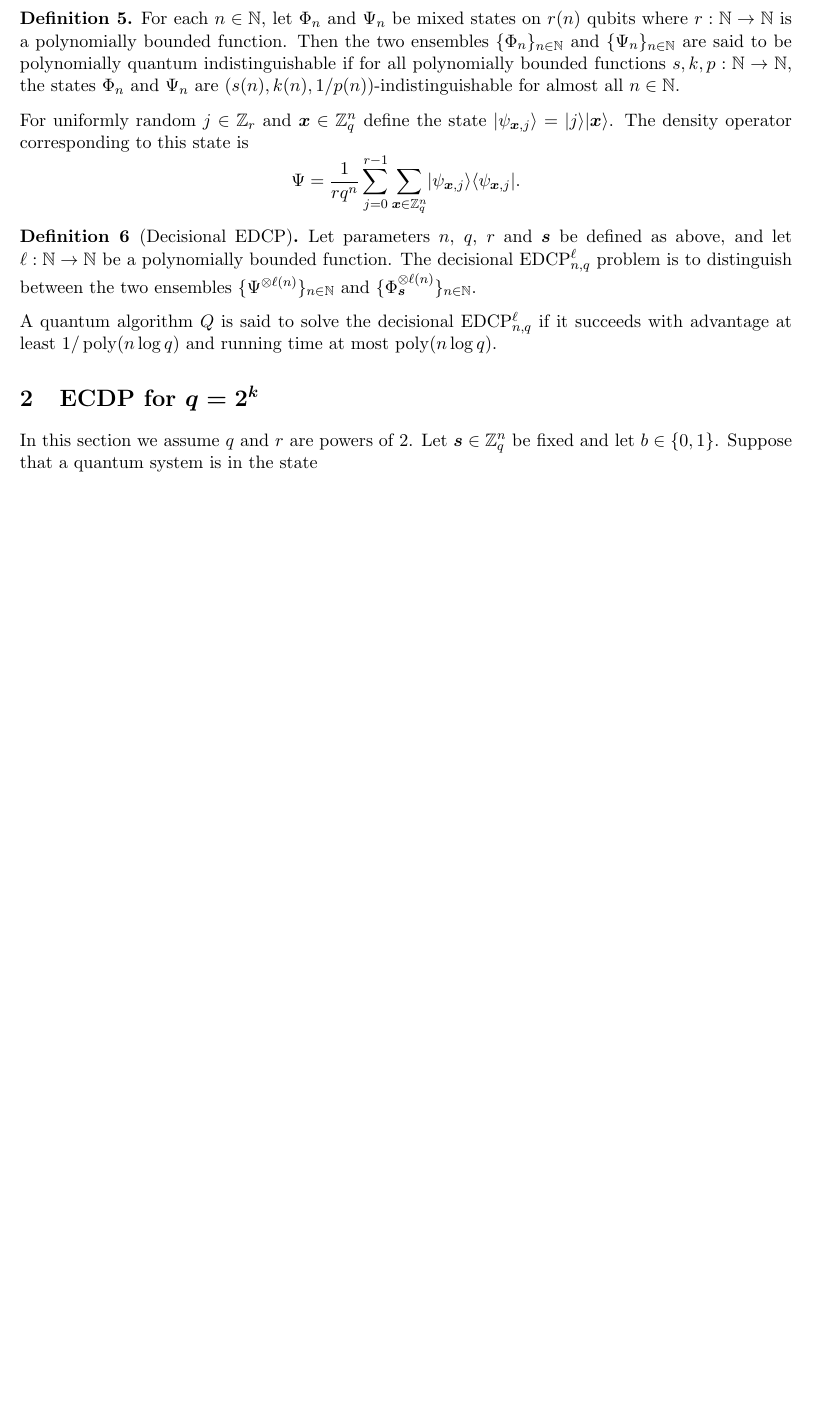
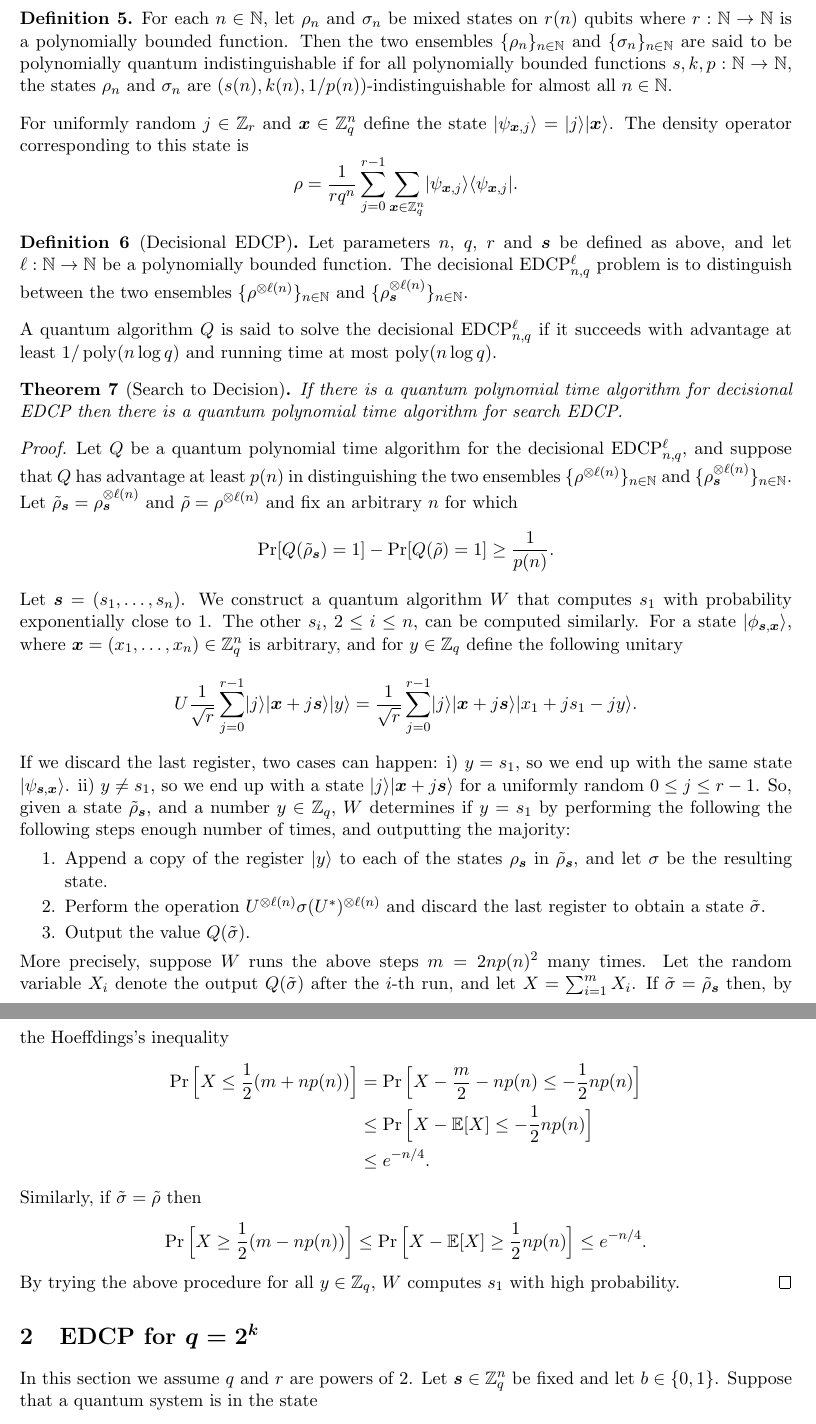
Before and after one commit to jake-doliskani/quantum_pke_lwe, a LaTeX document (main.tex): part of page 2 of 5 before the commit and two parts of pages 2 and 3 of 5 after it, the two joined at a grey line, cut so that both start at the same text, the shorter picture padded with empty space. Compiled offline with pdfLaTeX.

Commit message:
Add a search to decision reduction to EDCP

```diff
--- a/main.tex
+++ b/main.tex
@@ -156,20 +156,49 @@ Then the  system is described by the density operator
 \end{definition}
 \begin{definition}
-    For each $n \in \N$, let $\Phi_n$ and $\Psi_n$ be mixed states on $r(n)$ qubits where $r: \N \rightarrow \N$ is a polynomially bounded function. Then the two ensembles $\{ \Phi_n \}_{n \in \N}$ and $\{ \Psi_n \}_{n \in \N}$ are said to be polynomially quantum indistinguishable if for all polynomially bounded functions $s, k, p: \N \rightarrow \N$, the states $\Phi_n$ and $\Psi_n$ are $(s(n), k(n), 1 / p(n))$-indistinguishable for almost all $n \in \N$.
+    For each $n \in \N$, let $\rho_n$ and $\sigma_n$ be mixed states on $r(n)$ qubits where $r: \N \rightarrow \N$ is a polynomially bounded function. Then the two ensembles $\{ \rho_n \}_{n \in \N}$ and $\{ \sigma_n \}_{n \in \N}$ are said to be polynomially quantum indistinguishable if for all polynomially bounded functions $s, k, p: \N \rightarrow \N$, the states $\rho_n$ and $\sigma_n$ are $(s(n), k(n), 1 / p(n))$-indistinguishable for almost all $n \in \N$.
 \end{definition}
 For uniformly random $j \in \Z_r$ and $\bm{x} \in \Z_q^n$ define the state $\ldbrac{\psi_{\bm{x}, j}} = \ldbrac{j}\ldbrac{\bm{x}}$. The density operator corresponding to this state is
-\[ \Psi = \frac{1}{rq^n} \sum_{j = 0}^{r - 1} \sum_{\bm{x} \in \Z_q^n} \ldbrac{\psi_{\bm{x}, j}} \rdbrac{\psi_{\bm{x}, j}}. \]
+\[ \rho = \frac{1}{rq^n} \sum_{j = 0}^{r - 1} \sum_{\bm{x} \in \Z_q^n} \ldbrac{\psi_{\bm{x}, j}} \rdbrac{\psi_{\bm{x}, j}}. \]
 \begin{definition}[Decisional EDCP]
-    Let parameters $n$, $q$, $r$ and $\bm{s}$ be defined as above, and let $\ell: \N \rightarrow \N$ be a polynomially bounded function. The decisional EDCP$_{n, q}^\ell$ problem is to distinguish between the two ensembles $\{ \Psi^{\otimes \ell(n)} \}_{n \in \N}$ and $\{ \Phi_{\bm{s}}^{\otimes \ell(n)} \}_{n \in \N}$.
+    Let parameters $n$, $q$, $r$ and $\bm{s}$ be defined as above, and let $\ell: \N \rightarrow \N$ be a polynomially bounded function. The decisional EDCP$_{n, q}^\ell$ problem is to distinguish between the two ensembles $\{ \rho^{\otimes \ell(n)} \}_{n \in \N}$ and $\{ \rho_{\bm{s}}^{\otimes \ell(n)} \}_{n \in \N}$.
 \end{definition}
 A quantum algorithm $Q$ is said to solve the decisional EDCP$_{n, q}^\ell$ if it succeeds with advantage at least $1 / \poly(n\log q)$ and running time at most $\poly(n\log q)$.
+\begin{theorem}[Search to Decision]
+    If there is a quantum polynomial time algorithm for decisional EDCP then there is a quantum polynomial time algorithm for search EDCP.
+\end{theorem}
+\begin{proof}
+    Let $Q$ be a quantum polynomial time algorithm for the decisional EDCP$_{n, q}^\ell$, and suppose that $Q$ has advantage at least $p(n)$ in distinguishing the two ensembles $\{ \rho^{\otimes \ell(n)} \}_{n \in \N}$ and $\{ \rho_{\bm{s}}^{\otimes \ell(n)} \}_{n \in \N}$. Let $\tilde{\rho}_{\bm{s}} = \rho_{\bm{s}}^{\otimes \ell(n)}$ and $\tilde{\rho} = \rho^{\otimes \ell(n)}$ and fix an arbitrary $n$ for which
+    \[ \Pr[ Q(\tilde{\rho}_{\bm{s}}) = 1 ] - \Pr[ Q(\tilde{\rho}) = 1 ] \ge \frac{1}{p(n)}. \]
+    Let $\bm{s} = (s_1, \dots, s_n)$. We construct a quantum algorithm $W$ that computes $s_1$ with probability exponentially close to $1$. The other $s_i$, $2 \le i \le n$, can be computed similarly. For a state $\ldbrac{\phi_{\bm{s}, \bm{x}}}$, where $\bm{x} = (x_1, \dots, x_n) \in \Z_q^n$ is arbitrary, and for $y \in \Z_q$ define the following unitary
+    \[
+    U \frac{1}{\sqrt{r}} \sum_{j = 0}^{r - 1}\ldbrac{j}\ldbrac{\bm{x} + j\bm{s}} \ldbrac{y} = \frac{1}{\sqrt{r}} \sum_{j = 0}^{r - 1}\ldbrac{j}\ldbrac{\bm{x} + j\bm{s}} \ldbrac{x_1 + js_1 - jy}.
+    \]
+    If we discard the last register, two cases can happen: i) $y = s_1$, so we end up with the same state $\ldbrac{\psi_{\bm{s}, \bm{x}}}$. ii) $y \ne s_1$, so we end up with a state $\ldbrac{j} \ldbrac{\bm{x} + j\bm{s}}$ for a uniformly random $0 \le j \le r - 1$. So, given a state $\tilde{\rho}_{\bm{s}}$, and a number $y \in \Z_q$, $W$ determines if $y = s_1$ by performing the following the following steps enough number of times, and outputting the majority:
+
+    \begin{enumerate}[topsep = 1pt, itemsep = 1pt, parsep = 1pt]
+    \item Append a copy of the register $\ldbrac{y}$ to each of the states $\rho_{\bm{s}}$ in $\tilde{\rho}_{\bm{s}}$, and let $\sigma$ be the resulting state.
+    \item Perform the operation $U^{\otimes \ell(n)} \sigma (U^*)^{\otimes \ell(n)}$ and discard the last register to obtain a state $\tilde{\sigma}$.
+    \item Output the value $Q(\tilde{\sigma})$.
+    \end{enumerate}
+    More precisely, suppose $W$ runs the above steps $m = 2np(n)^2$ many times. Let the random variable $X_i$ denote the output $Q(\tilde{\sigma})$ after the $i$-th run, and let $X = \sum_{i = 1}^m X_i$. If $\tilde{\sigma} = \tilde{\rho}_{\bm{s}}$ then, by the Hoeffdings's inequality
+    \begin{align*}
+        \Pr\Big[ X \le \frac{1}{2} (m + np(n)) \Big]
+        & = \Pr\Big[ X - \frac{m}{2} - np(n) \le -\frac{1}{2}np(n) \Big] \\
+        & \le \Pr\Big[ X - \E[X] \le -\frac{1}{2}np(n) \Big] \\
+        & \le e^{-n / 4}.
+    \end{align*}
+    Similarly, if $\tilde{\sigma} = \tilde{\rho}$ then
+    \[ \Pr\Big[ X \ge \frac{1}{2} (m - np(n)) \Big] \le \Pr\Big[ X - \E[X] \ge \frac{1}{2}np(n) \Big] \le e^{-n / 4}. \]
+    By trying the above procedure for all $y \in \Z_q$, $W$ computes $s_1$ with high probability.
+\end{proof}
+
 
 
 %% ///////////////////////////////////////////////////////
 
 
 
-\section{ECDP for \boldmath${q = 2^k}$\unboldmath}
+\section{EDCP for \boldmath${q = 2^k}$\unboldmath}
 
 
 In this section we assume $q$ and $r$ are powers of $2$. Let $\bm{s} \in \Z_q^n$ be fixed and let $b \in \{ 0, 1 \}$. Suppose that a quantum system is in the state
```
Also changed, not shown: main.tex (18 more changed lines).
